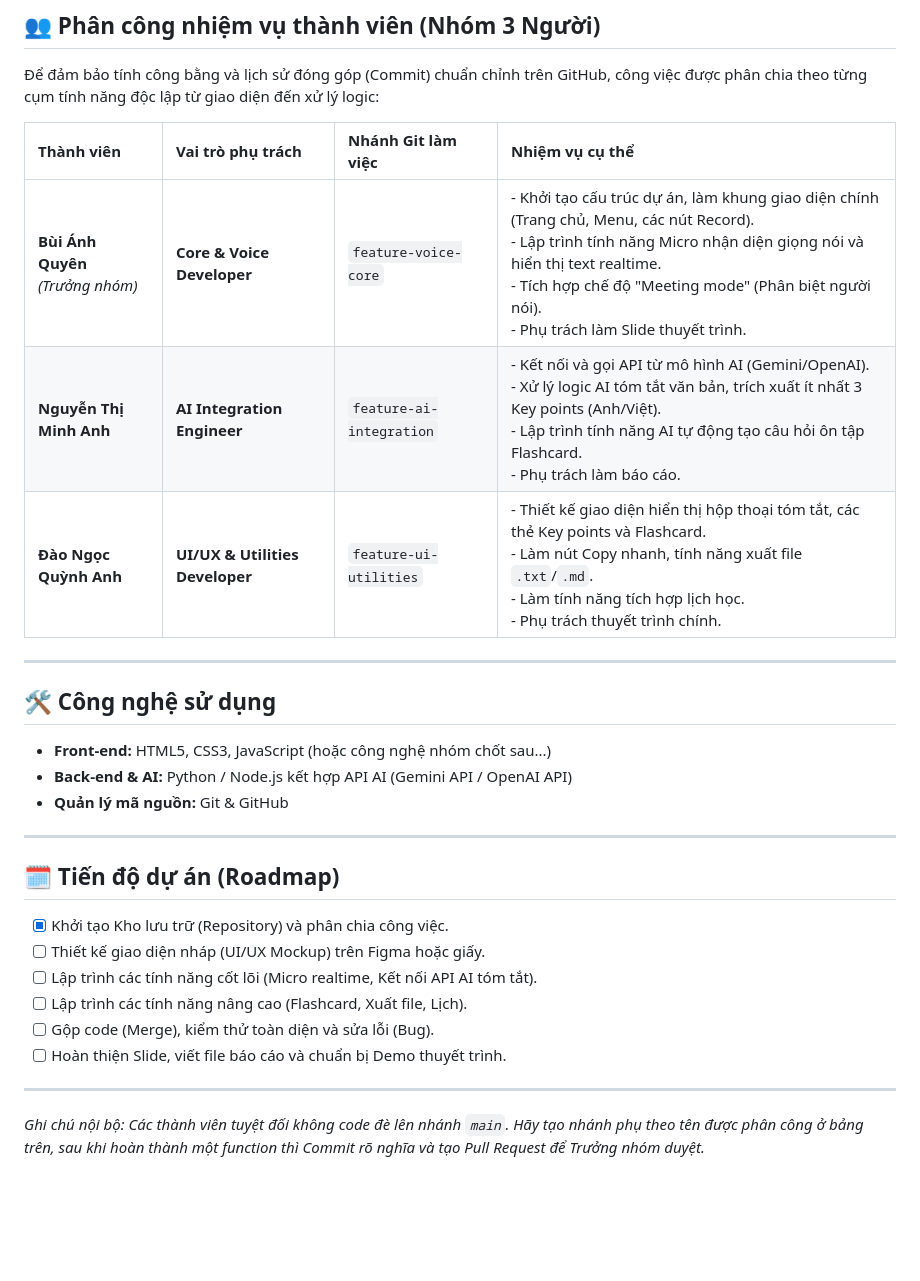
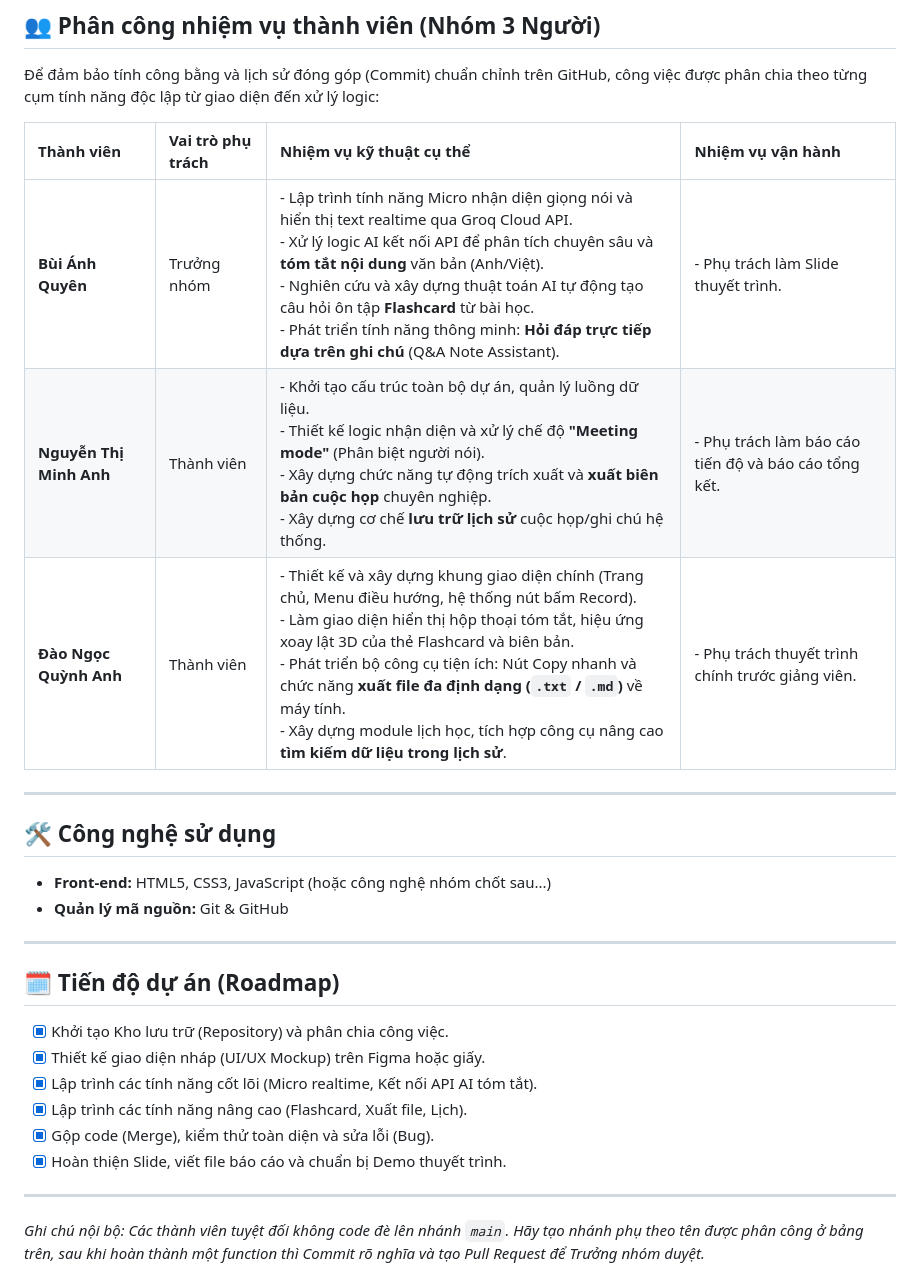
Before and after one commit to kweenB-ccmk/voice-helper, a Markdown page: README.md, the part around the change. GitHub-like rendering; blank space fills up the shorter version.

Commit message:
Revise team roles and project responsibilities in README
Updated team member roles and responsibilities in the README, including specific technical tasks and operational duties.

```diff
--- a/README.md
+++ b/README.md
@@ -24,28 +24,27 @@
 
 Để đảm bảo tính công bằng và lịch sử đóng góp (Commit) chuẩn chỉnh trên GitHub, công việc được phân chia theo từng cụm tính năng độc lập từ giao diện đến xử lý logic:
 
-| Thành viên | Vai trò phụ trách | Nhánh Git làm việc | Nhiệm vụ cụ thể |
+| Thành viên | Vai trò phụ trách | Nhiệm vụ kỹ thuật cụ thể | Nhiệm vụ vận hành |
 | :--- | :--- | :--- | :--- |
-| **Bùi Ánh Quyên**<br>*(Trưởng nhóm)* | **Core & Voice Developer** | `feature-voice-core` | - Khởi tạo cấu trúc dự án, làm khung giao diện chính (Trang chủ, Menu, các nút Record).<br>- Lập trình tính năng Micro nhận diện giọng nói và hiển thị text realtime.<br>- Tích hợp chế độ "Meeting mode" (Phân biệt người nói).<br>- Phụ trách làm Slide thuyết trình. |
-| **Nguyễn Thị Minh Anh** | **AI Integration Engineer** | `feature-ai-integration` | - Kết nối và gọi API từ mô hình AI (Gemini/OpenAI).<br>- Xử lý logic AI tóm tắt văn bản, trích xuất ít nhất 3 Key points (Anh/Việt).<br>- Lập trình tính năng AI tự động tạo câu hỏi ôn tập Flashcard.<br>- Phụ trách làm báo cáo. |
-| **Đào Ngọc Quỳnh Anh** | **UI/UX & Utilities Developer** | `feature-ui-utilities` | - Thiết kế giao diện hiển thị hộp thoại tóm tắt, các thẻ Key points và Flashcard.<br>- Làm nút Copy nhanh, tính năng xuất file `.txt`/`.md`.<br>- Làm tính năng tích hợp lịch học.<br>- Phụ trách thuyết trình chính. |
+| **Bùi Ánh Quyên** | Trưởng nhóm | - Lập trình tính năng Micro nhận diện giọng nói và hiển thị text realtime qua Groq Cloud API.<br>- Xử lý logic AI kết nối API để phân tích chuyên sâu và **tóm tắt nội dung** văn bản (Anh/Việt).<br>- Nghiên cứu và xây dựng thuật toán AI tự động tạo câu hỏi ôn tập **Flashcard** từ bài học.<br>- Phát triển tính năng thông minh: **Hỏi đáp trực tiếp dựa trên ghi chú** (Q&A Note Assistant). | - Phụ trách làm Slide thuyết trình.|
+| **Nguyễn Thị Minh Anh** | Thành viên | - Khởi tạo cấu trúc toàn bộ dự án, quản lý luồng dữ liệu.<br>- Thiết kế logic nhận diện và xử lý chế độ **"Meeting mode"** (Phân biệt người nói).<br>- Xây dựng chức năng tự động trích xuất và **xuất biên bản cuộc họp** chuyên nghiệp.<br>- Xây dựng cơ chế **lưu trữ lịch sử** cuộc họp/ghi chú hệ thống. | - Phụ trách làm báo cáo tiến độ và báo cáo tổng kết. |
+| **Đào Ngọc Quỳnh Anh** | Thành viên | - Thiết kế và xây dựng khung giao diện chính (Trang chủ, Menu điều hướng, hệ thống nút bấm Record).<br>- Làm giao diện hiển thị hộp thoại tóm tắt, hiệu ứng xoay lật 3D của thẻ Flashcard và biên bản.<br>- Phát triển bộ công cụ tiện ích: Nút Copy nhanh và chức năng **xuất file đa định dạng (`.txt` / `.md`)** về máy tính.<br>- Xây dựng module lịch học, tích hợp công cụ nâng cao **tìm kiếm dữ liệu trong lịch sử**. | - Phụ trách thuyết trình chính trước giảng viên. |
 
 ---
 
 ## 🛠️ Công nghệ sử dụng
 *   **Front-end:** HTML5, CSS3, JavaScript (hoặc công nghệ nhóm chốt sau...)
-*   **Back-end & AI:** Python / Node.js kết hợp API AI (Gemini API / OpenAI API)
 *   **Quản lý mã nguồn:** Git & GitHub
 
 ---
 
 ## 🗓️ Tiến độ dự án (Roadmap)
 - [x] Khởi tạo Kho lưu trữ (Repository) và phân chia công việc.
-- [ ] Thiết kế giao diện nháp (UI/UX Mockup) trên Figma hoặc giấy.
-- [ ] Lập trình các tính năng cốt lõi (Micro realtime, Kết nối API AI tóm tắt).
-- [ ] Lập trình các tính năng nâng cao (Flashcard, Xuất file, Lịch).
-- [ ] Gộp code (Merge), kiểm thử toàn diện và sửa lỗi (Bug).
-- [ ] Hoàn thiện Slide, viết file báo cáo và chuẩn bị Demo thuyết trình.
+- [x] Thiết kế giao diện nháp (UI/UX Mockup) trên Figma hoặc giấy.
+- [x] Lập trình các tính năng cốt lõi (Micro realtime, Kết nối API AI tóm tắt).
+- [x] Lập trình các tính năng nâng cao (Flashcard, Xuất file, Lịch).
+- [x] Gộp code (Merge), kiểm thử toàn diện và sửa lỗi (Bug).
+- [x] Hoàn thiện Slide, viết file báo cáo và chuẩn bị Demo thuyết trình.
 
 ---
 *Ghi chú nội bộ: Các thành viên tuyệt đối không code đè lên nhánh `main`. Hãy tạo nhánh phụ theo tên được phân công ở bảng trên, sau khi hoàn thành một function thì Commit rõ nghĩa và tạo Pull Request để Trưởng nhóm duyệt.*
```
